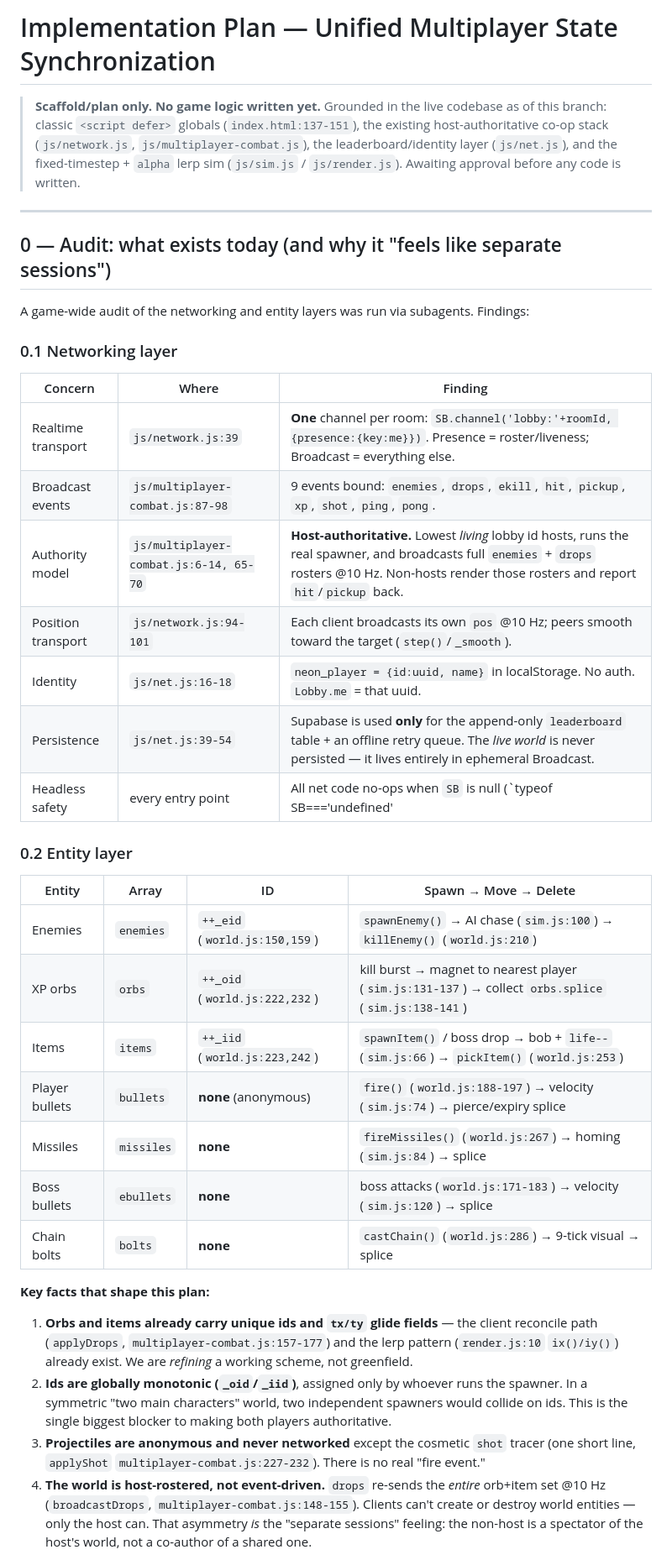
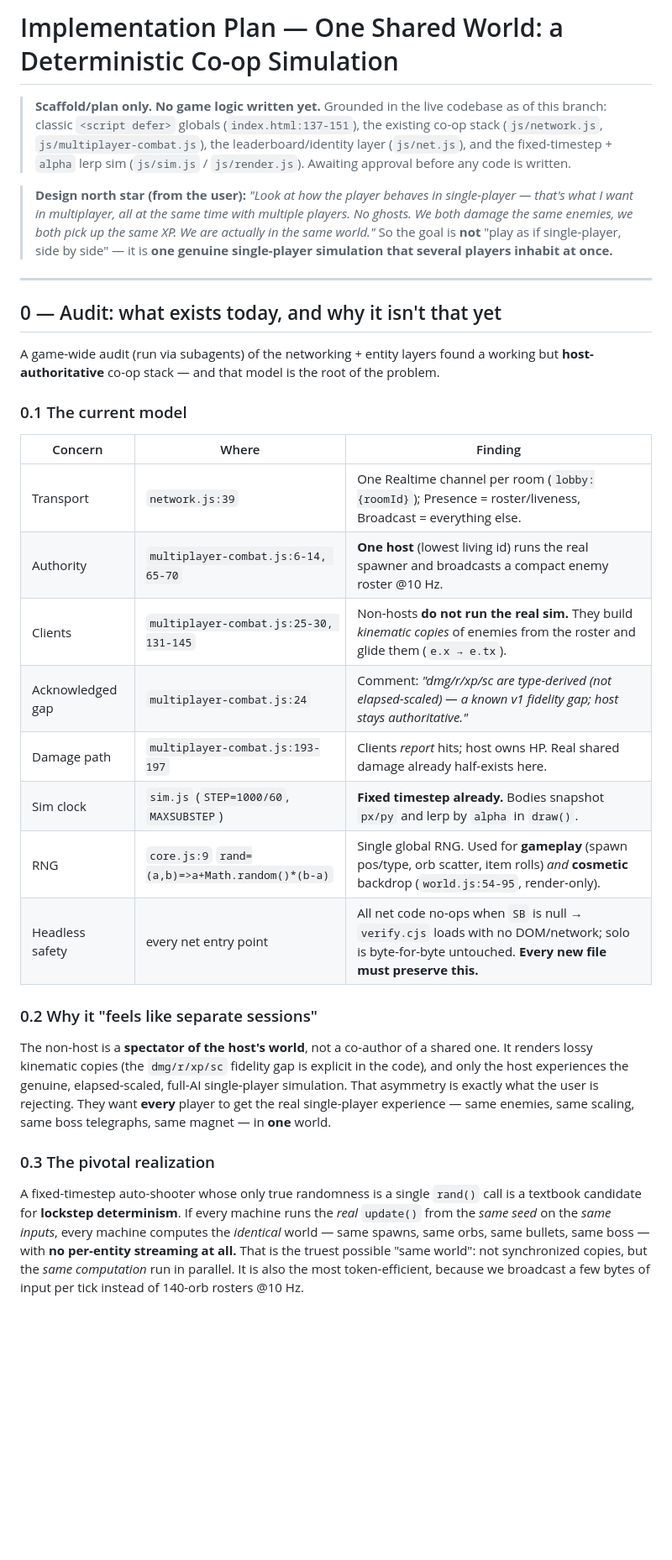
Before and after one commit to shavei/NEON-SURVIVOR, a Markdown page: docs/PLAN-multiplayer-sync.md, the part around one of its changes. Shown at 84% size. GitHub-like rendering; blank space fills up the shorter version.

```diff
--- a/docs/PLAN-multiplayer-sync.md
+++ b/docs/PLAN-multiplayer-sync.md
@@ -1,53 +1,51 @@
-# Implementation Plan — Unified Multiplayer State Synchronization
+# Implementation Plan — One Shared World: a Deterministic Co-op Simulation
 
 > **Scaffold/plan only. No game logic written yet.** Grounded in the live codebase as of
-> this branch: classic `<script defer>` globals (`index.html:137-151`), the existing
-> host-authoritative co-op stack (`js/network.js`, `js/multiplayer-combat.js`), the
-> leaderboard/identity layer (`js/net.js`), and the fixed-timestep + `alpha` lerp sim
-> (`js/sim.js` / `js/render.js`). Awaiting approval before any code is written.
+> this branch: classic `<script defer>` globals (`index.html:137-151`), the existing co-op
+> stack (`js/network.js`, `js/multiplayer-combat.js`), the leaderboard/identity layer
+> (`js/net.js`), and the fixed-timestep + `alpha` lerp sim (`js/sim.js` / `js/render.js`).
+> Awaiting approval before any code is written.
+
+> **Design north star (from the user):** *"Look at how the player behaves in single-player —
+> that's what I want in multiplayer, all at the same time with multiple players. No ghosts. We
+> both damage the same enemies, we both pick up the same XP. We are actually in the same world."*
+> So the goal is **not** "play as if single-player, side by side" — it is **one genuine
+> single-player simulation that several players inhabit at once.**
 
 ---
 
-## 0 — Audit: what exists today (and why it "feels like separate sessions")
+## 0 — Audit: what exists today, and why it isn't that yet
 
-A game-wide audit of the networking and entity layers was run via subagents. Findings:
+A game-wide audit (run via subagents) of the networking + entity layers found a working but
+**host-authoritative** co-op stack — and that model is the root of the problem.
 
-### 0.1 Networking layer
+### 0.1 The current model
 
 | Concern | Where | Finding |
 |---|---|---|
-| Realtime transport | `js/network.js:39` | **One** channel per room: `SB.channel('lobby:'+roomId, {presence:{key:me}})`. Presence = roster/liveness; Broadcast = everything else. |
-| Broadcast events | `js/multiplayer-combat.js:87-98` | 9 events bound: `enemies`, `drops`, `ekill`, `hit`, `pickup`, `xp`, `shot`, `ping`, `pong`. |
-| Authority model | `js/multiplayer-combat.js:6-14, 65-70` | **Host-authoritative.** Lowest *living* lobby id hosts, runs the real spawner, and broadcasts full `enemies` + `drops` rosters @10 Hz. Non-hosts render those rosters and report `hit`/`pickup` back. |
-| Position transport | `js/network.js:94-101` | Each client broadcasts its own `pos` @10 Hz; peers smooth toward the target (`step()`/`_smooth`). |
-| Identity | `js/net.js:16-18` | `neon_player = {id:uuid, name}` in localStorage. No auth. `Lobby.me` = that uuid. |
-| Persistence | `js/net.js:39-54` | Supabase is used **only** for the append-only `leaderboard` table + an offline retry queue. The *live world* is never persisted — it lives entirely in ephemeral Broadcast. |
-| Headless safety | every entry point | All net code no-ops when `SB` is null (`typeof SB==='undefined'||!SB`), so `verify.cjs` loads with no DOM/network and solo play is byte-for-byte untouched. **Every new file must preserve this.** |
+| Transport | `network.js:39` | One Realtime channel per room (`lobby:{roomId}`); Presence = roster/liveness, Broadcast = everything else. |
+| Authority | `multiplayer-combat.js:6-14, 65-70` | **One host** (lowest living id) runs the real spawner and broadcasts a compact enemy roster @10 Hz. |
+| Clients | `multiplayer-combat.js:25-30, 131-145` | Non-hosts **do not run the real sim.** They build *kinematic copies* of enemies from the roster and glide them (`e.x → e.tx`). |
+| Acknowledged gap | `multiplayer-combat.js:24` | Comment: *"dmg/r/xp/sc are type-derived (not elapsed-scaled) — a known v1 fidelity gap; host stays authoritative."* |
+| Damage path | `multiplayer-combat.js:193-197` | Clients *report* hits; host owns HP. Real shared damage already half-exists here. |
+| Sim clock | `sim.js` (`STEP=1000/60`, `MAXSUBSTEP`) | **Fixed timestep already.** Bodies snapshot `px/py` and lerp by `alpha` in `draw()`. |
+| RNG | `core.js:9` `rand=(a,b)=>a+Math.random()*(b-a)` | Single global RNG. Used for **gameplay** (spawn pos/type, orb scatter, item rolls) *and* **cosmetic** backdrop (`world.js:54-95`, render-only). |
+| Headless safety | every net entry point | All net code no-ops when `SB` is null → `verify.cjs` loads with no DOM/network; solo is byte-for-byte untouched. **Every new file must preserve this.** |
 
-### 0.2 Entity layer
+### 0.2 Why it "feels like separate sessions"
 
-| Entity | Array | ID | Spawn → Move → Delete |
-|---|---|---|---|
-| Enemies | `enemies` | `++_eid` (`world.js:150,159`) | `spawnEnemy()` → AI chase (`sim.js:100`) → `killEnemy()` (`world.js:210`) |
-| XP orbs | `orbs` | `++_oid` (`world.js:222,232`) | kill burst → magnet to nearest player (`sim.js:131-137`) → collect `orbs.splice` (`sim.js:138-141`) |
-| Items | `items` | `++_iid` (`world.js:223,242`) | `spawnItem()` / boss drop → bob + `life--` (`sim.js:66`) → `pickItem()` (`world.js:253`) |
-| Player bullets | `bullets` | **none** (anonymous) | `fire()` (`world.js:188-197`) → velocity (`sim.js:74`) → pierce/expiry splice |
-| Missiles | `missiles` | **none** | `fireMissiles()` (`world.js:267`) → homing (`sim.js:84`) → splice |
-| Boss bullets | `ebullets` | **none** | boss attacks (`world.js:171-183`) → velocity (`sim.js:120`) → splice |
-| Chain bolts | `bolts` | **none** | `castChain()` (`world.js:286`) → 9-tick visual → splice |
+The non-host is a **spectator of the host's world**, not a co-author of a shared one. It renders lossy
+kinematic copies (the `dmg/r/xp/sc` fidelity gap is explicit in the code), and only the host
+experiences the genuine, elapsed-scaled, full-AI single-player simulation. That asymmetry is exactly
+what the user is rejecting. They want **every** player to get the real single-player experience —
+same enemies, same scaling, same boss telegraphs, same magnet — in **one** world.
 
-**Key facts that shape this plan:**
+### 0.3 The pivotal realization
 
-1. **Orbs and items already carry unique ids and `tx/ty` glide fields** — the client reconcile
-   path (`applyDrops`, `multiplayer-combat.js:157-177`) and the lerp pattern
-   (`render.js:10` `ix()/iy()`) already exist. We are *refining* a working scheme, not greenfield.
-2. **Ids are globally monotonic (`_oid`/`_iid`)**, assigned only by whoever runs the spawner.
-   In a symmetric "two main characters" world, two independent spawners would collide on ids.
-   This is the single biggest blocker to making both players authoritative.
-3. **Projectiles are anonymous and never networked** except the cosmetic `shot` tracer
-   (one short line, `applyShot` `multiplayer-combat.js:227-232`). There is no real "fire event."
-4. **The world is host-rostered, not event-driven.** `drops` re-sends the *entire* orb+item set
-   @10 Hz (`broadcastDrops`, `multiplayer-combat.js:148-155`). Clients can't create or destroy
-   world entities — only the host can. That asymmetry *is* the "separate sessions" feeling: the
-   non-host is a spectator of the host's world, not a co-author of a shared one.
+A fixed-timestep auto-shooter whose only true randomness is a single `rand()` call is a textbook
+candidate for **lockstep determinism**. If every machine runs the *real* `update()` from the *same
+seed* on the *same inputs*, every machine computes the *identical* world — same spawns, same orbs,
+same bullets, same boss — with **no per-entity streaming at all.** That is the truest possible "same
+world": not synchronized copies, but the *same computation* run in parallel. It is also the most
+token-efficient, because we broadcast a few bytes of input per tick instead of 140-orb rosters @10 Hz.
 
```
Also changed, not shown: other parts of docs/PLAN-multiplayer-sync.md (+147 -221 lines).
